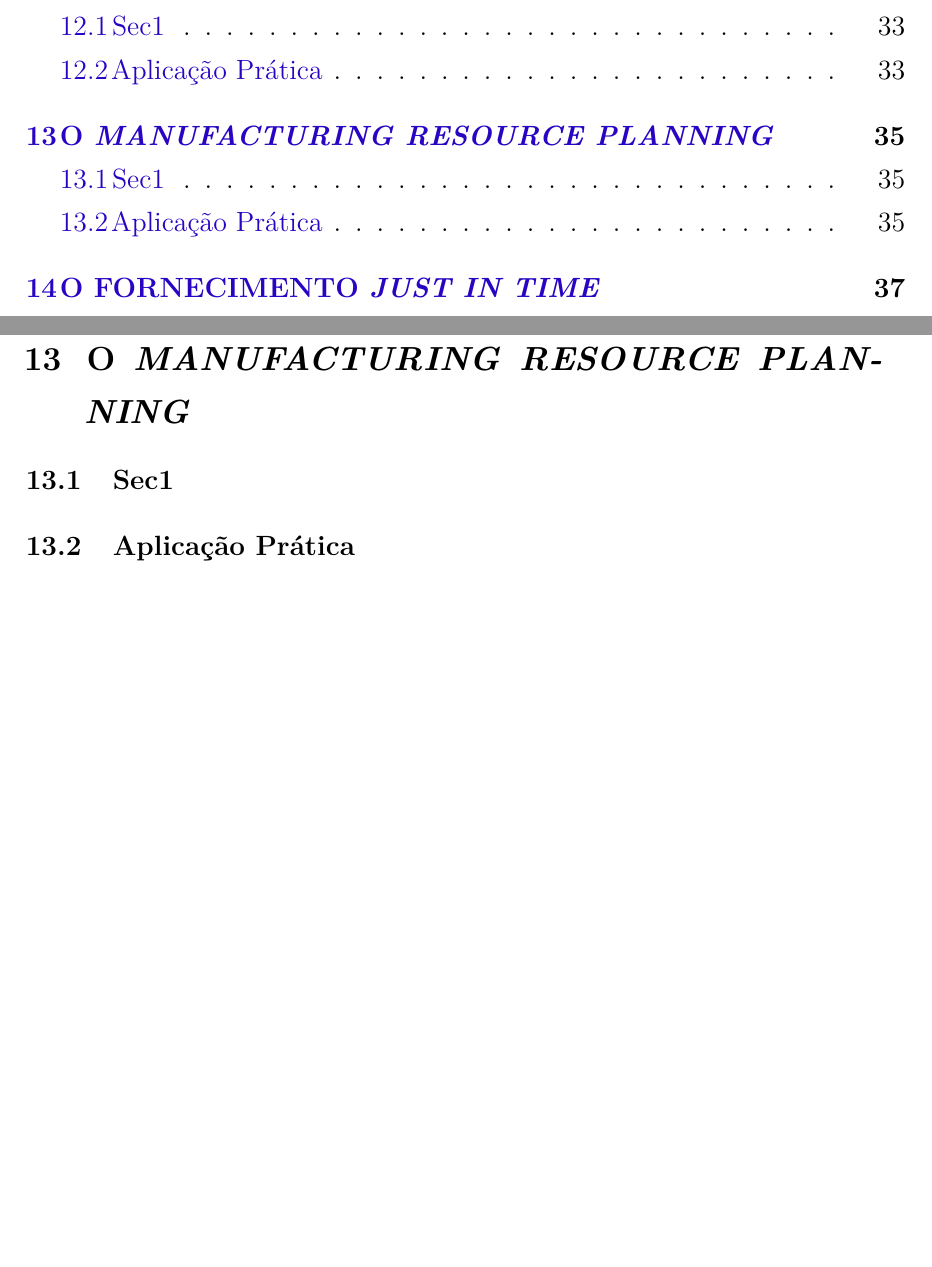
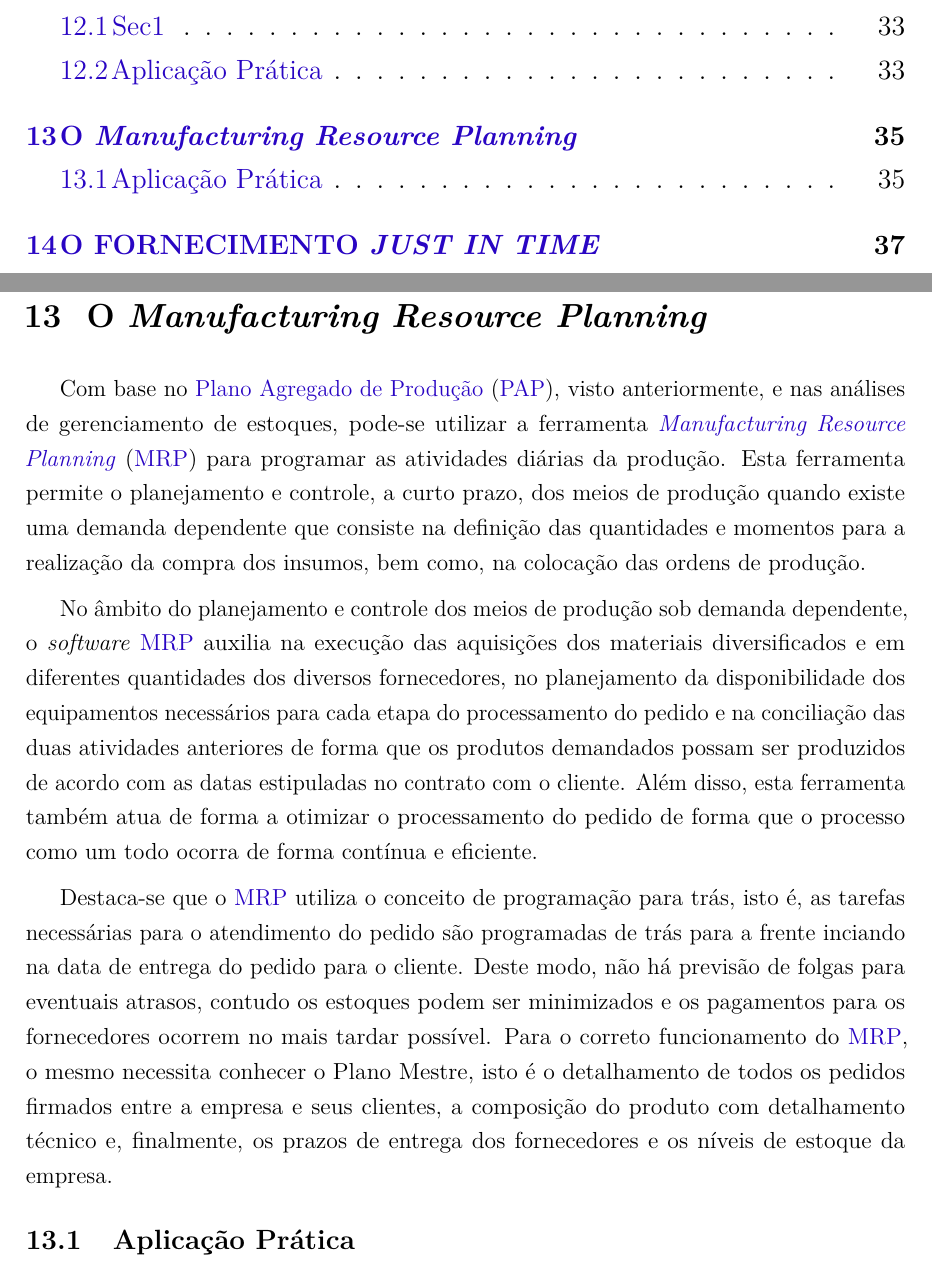
Before and after one commit to JessMotta/report_production_systems, a LaTeX thesis (report_production_systems.tex, which reads sections/13manufacturingresource.tex): two parts of pages 5 and 37 of 47, joined at a grey line, cut so that both start at the same text, the shorter picture padded with empty space. Compiled offline with pdfLaTeX.

Commit message:
added chapter 13

```diff
--- a/report_production_systems.tex
+++ b/report_production_systems.tex
@@ -155,6 +155,7 @@ brazil
 	\acdef{CEP}{\textit{Controle Estatístico de Processos}}
 	\acdef{CNC}{Controle Numérico Computadorizado}
 	\acdef{MRP}{\textit{Manufacturing Resource Planning}}
+	\acdef{PAP}{Plano Agregado de Produção}
 	\acdef{PCP}{Planejamento e Controle da Produção}
 	\acdef{QFD}{\textit{Quality Function Deployment}}
 	\acdef{TI}{Tecnologia da Informação}
--- a/sections/13manufacturingresource.tex
+++ b/sections/13manufacturingresource.tex
@@ -1,11 +1,11 @@
-\chapter{O \textit{MANUFACTURING RESOURCE PLANNING}}
+\chapter{O \textit{Manufacturing Resource Planning}}
 \label{chap:manufacturing_resource_planning}
 
+Com base no \ac{PAP}, visto anteriormente, e nas análises de gerenciamento de estoques, pode-se utilizar a ferramenta \ac{MRP} para programar as atividades diárias da produção. Esta ferramenta permite o planejamento e controle, a curto prazo, dos meios de produção quando existe uma demanda dependente que consiste na definição das quantidades e momentos para a realização da compra dos insumos, bem como, na colocação das ordens de produção.
 
-%------------------------------------------------------------------
-\section{Sec1}
-\label{sec:manufacturing_resource_sec1}
+No âmbito do planejamento e controle dos meios de produção sob demanda dependente, o \textit{software} \ac{MRP} auxilia na execução das aquisições dos materiais diversificados e em diferentes quantidades dos diversos fornecedores, no planejamento da disponibilidade dos equipamentos necessários para cada etapa do processamento do pedido e na conciliação das duas atividades anteriores de forma que os produtos demandados possam ser produzidos de acordo com as datas estipuladas no contrato com o cliente. Além disso, esta ferramenta também atua de forma a otimizar o processamento do pedido de forma que o processo como um todo ocorra de forma contínua e eficiente.
 
+Destaca-se que o \ac{MRP} utiliza o conceito de programação para trás, isto é, as tarefas necessárias para o atendimento do pedido são programadas de trás para a frente inciando na data de entrega do pedido para o cliente. Deste modo, não há previsão de folgas para eventuais atrasos, contudo os estoques podem ser minimizados e os pagamentos para os fornecedores ocorrem no mais tardar possível. Para o correto funcionamento do \ac{MRP}, o mesmo necessita conhecer o Plano Mestre, isto é o detalhamento de todos os pedidos firmados entre a empresa e seus clientes, a composição do produto com detalhamento técnico e, finalmente, os prazos de entrega dos fornecedores e os níveis de estoque da empresa.
 
 
 %------------------------------------------------------------------
```
